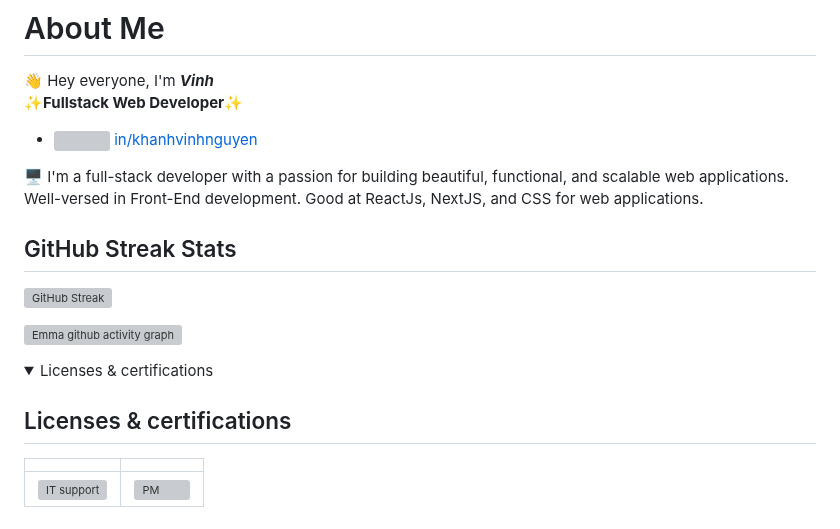
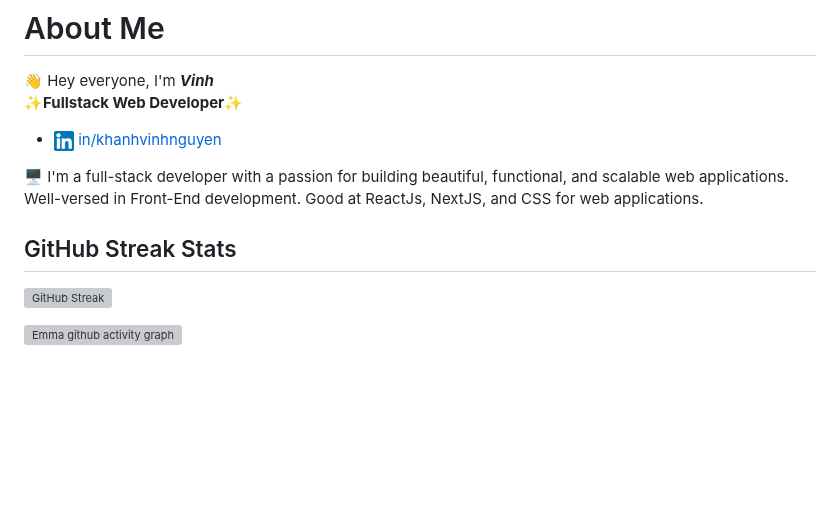
Before and after one commit to khanhvinhnguyen/khanhvinhnguyen, a Markdown page: README.md, the part around the change. Rendered like a GitHub page; pictures changed too: assets/icon/linkedin.png (added); folded sections open; blank space fills up the shorter version; grey boxes are pictures that could not be loaded.

```diff
--- a/README.md
+++ b/README.md
@@ -3,7 +3,7 @@
 👋 Hey everyone, I'm ***Vinh*** <br>
 **✨Fullstack Web Developer✨**
 
-- <img align="center" src="./images/icon/linkedin.png" title = "Twitter" alt="" height="20" /> [in/khanhvinhnguyen](https://www.linkedin.com/in/khanhvinhnguyen/)
+- <img align="center" src="./assets/icon/linkedin.png" title = "Twitter" alt="" height="20" /> [in/khanhvinhnguyen](https://www.linkedin.com/in/khanhvinhnguyen/)
 
 🖥️ I'm a full-stack developer with a passion for building beautiful, functional, and scalable web applications. <br>
 Well-versed in Front-End development. Good at ReactJs, NextJS, and CSS for web applications.
@@ -16,7 +16,7 @@ Well-versed in Front-End development. Good at ReactJs, NextJS, and CSS for web a
 
 [![Emma github activity graph](https://github-readme-activity-graph.vercel.app/graph?username=khanhvinhnguyen&theme=merko)](https://github.com/ashutosh00710/github-readme-activity-graph)
 
-<details>
+<!-- <details>
   <summary>Licenses & certifications</summary>
 
   ## Licenses & certifications
@@ -25,4 +25,4 @@ Well-versed in Front-End development. Good at ReactJs, NextJS, and CSS for web a
   | --- | --- |
   | [![IT support](./images/imgs/GCC_badge_IT_Support_1000x1000.png)](https://www.credly.com/badges/b8062aec-7982-45f5-99ea-3aa5b41d4669)  | [![PM](./images/imgs/GCC_badge_PGM_1000x1000.png)](https://www.credly.com/badges/42a22304-3d12-49a1-a01a-689bd652b892)  |
 
-</details>
+</details> -->
```
Also changed, not shown: assets/images/GCC_badge_IT_Support_1000x1000.png (added), assets/images/GCC_badge_PGM_1000x1000.png (added).
